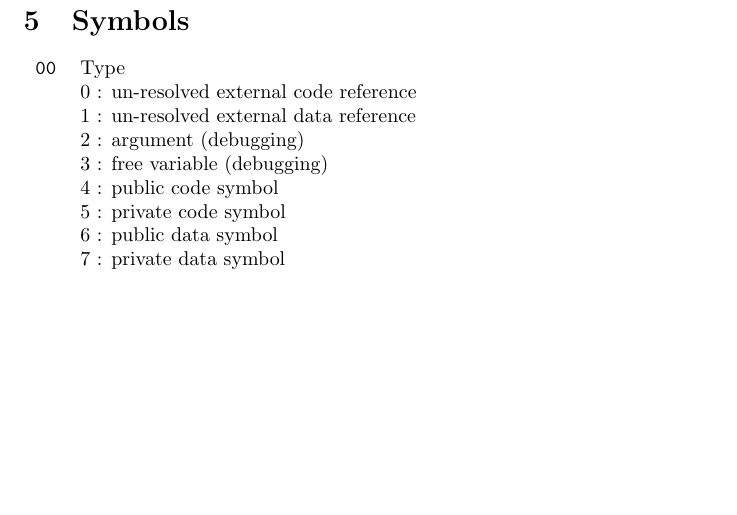
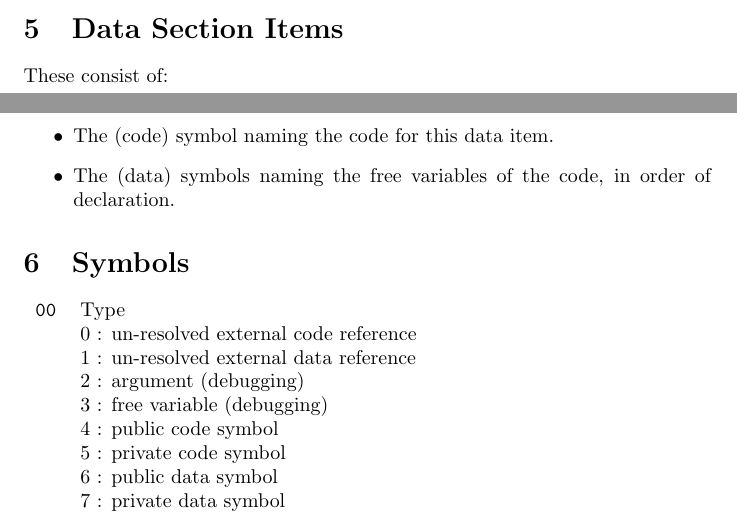
Before and after one commit to jonathancast/globalscript, a LaTeX document (doc/gsbc-file-format.tex): part of page 4 of 4 before the commit and two parts of pages 3 and 4 of 4 after it, the two joined at a grey line, cut at the place of the change, the shorter picture padded with empty space. Compiled offline with pdfLaTeX.

Commit message:
2011-05-30 12:59

```diff
--- a/doc/gsbc-file-format.tex
+++ b/doc/gsbc-file-format.tex
@@ -133,6 +133,14 @@ This is followed by the symbols naming the values of any free variables whose va
 Then follows by the byte codes for the expression.
 Each byte code is unambiguously initial or final, so the end of the block is self-declaring.
 
+\section{Data Section Items}
+
+These consist of:
+\begin{itemize}
+    \item The (code) symbol naming the code for this data item.
+    \item The (data) symbols naming the free variables of the code, in order of declaration.
+\end{itemize}
+
 \section{Symbols}
 
 \begin{tabular}{rl}
```
Also changed, not shown: 2 other files.
